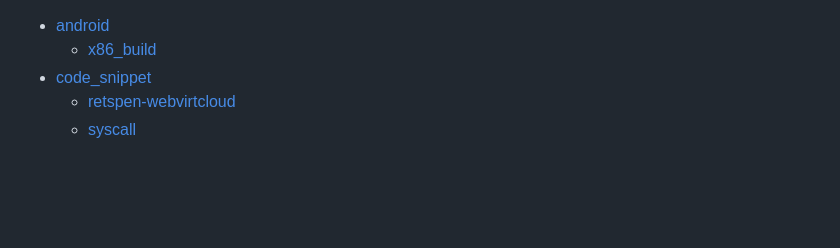
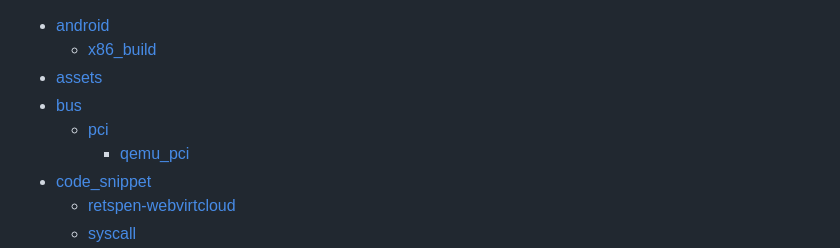
Before and after one commit to chumoath/chumoath.github.io, a Markdown page: docs/toc.md, the part around the change. GitHub-like rendering; blank space fills up the shorter version.

Commit message:
add pci.

```diff
--- a/docs/toc.md
+++ b/docs/toc.md
@@ -1,5 +1,9 @@
 * [android](/android/)
   * [x86_build](/android/x86_build)
+* [assets](/assets/)
+* [bus](/bus/)
+  * [pci](/bus/pci/)
+    * [qemu_pci](/bus/pci/qemu_pci)
 * [code_snippet](/code_snippet/)
   * [retspen-webvirtcloud](/code_snippet/retspen-webvirtcloud)
   * [syscall](/code_snippet/syscall)
```
Also changed, not shown: docs/android/README.md (+1 -0 lines), docs/bus/README.md (added, +1 -0 lines), docs/assets/image-20260330195404342.png (added), docs/assets/image-20260330195951183.png (added), docs/assets/image-20260330200028090.png (added), docs/assets/image-20260330202621832.png (added), 2 other files.
